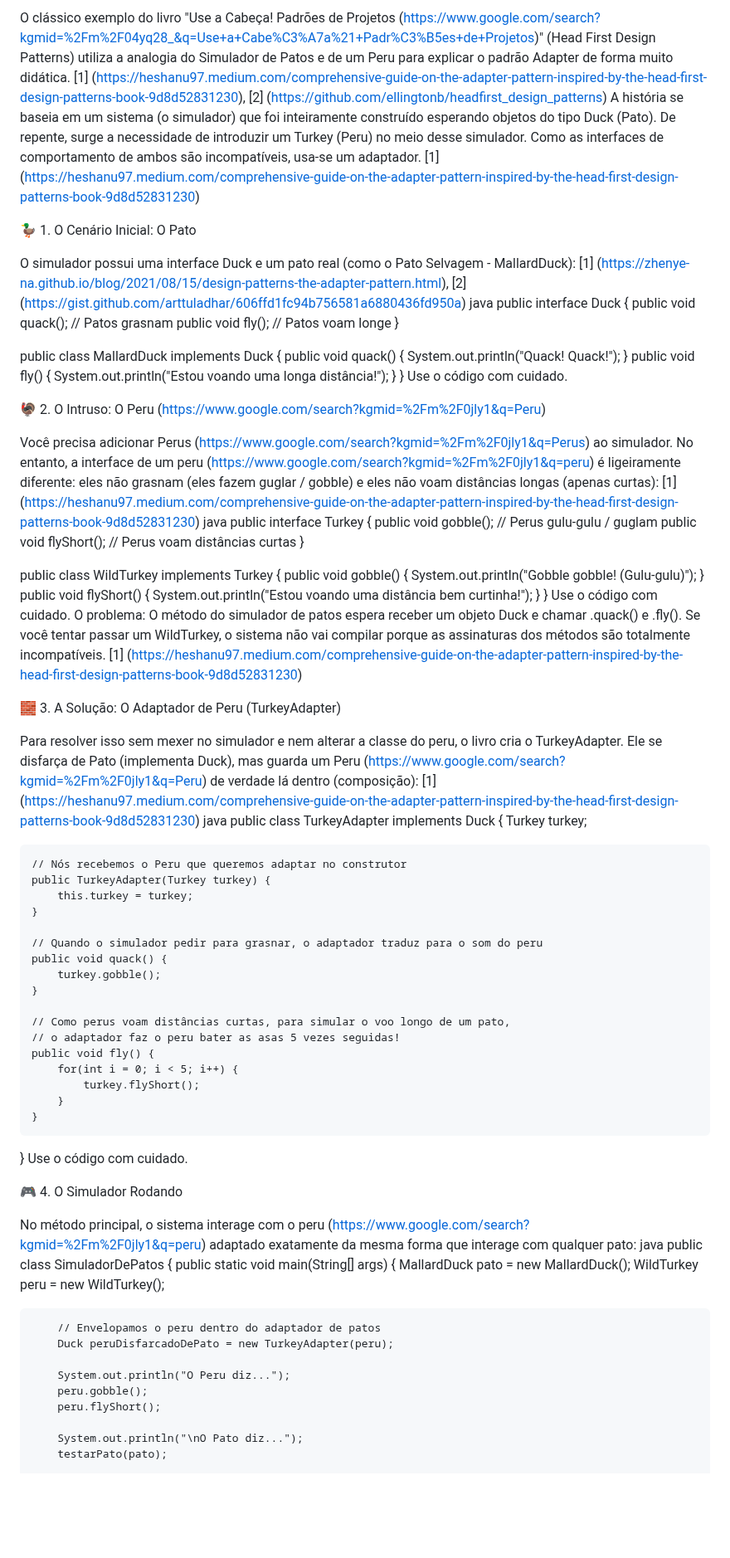
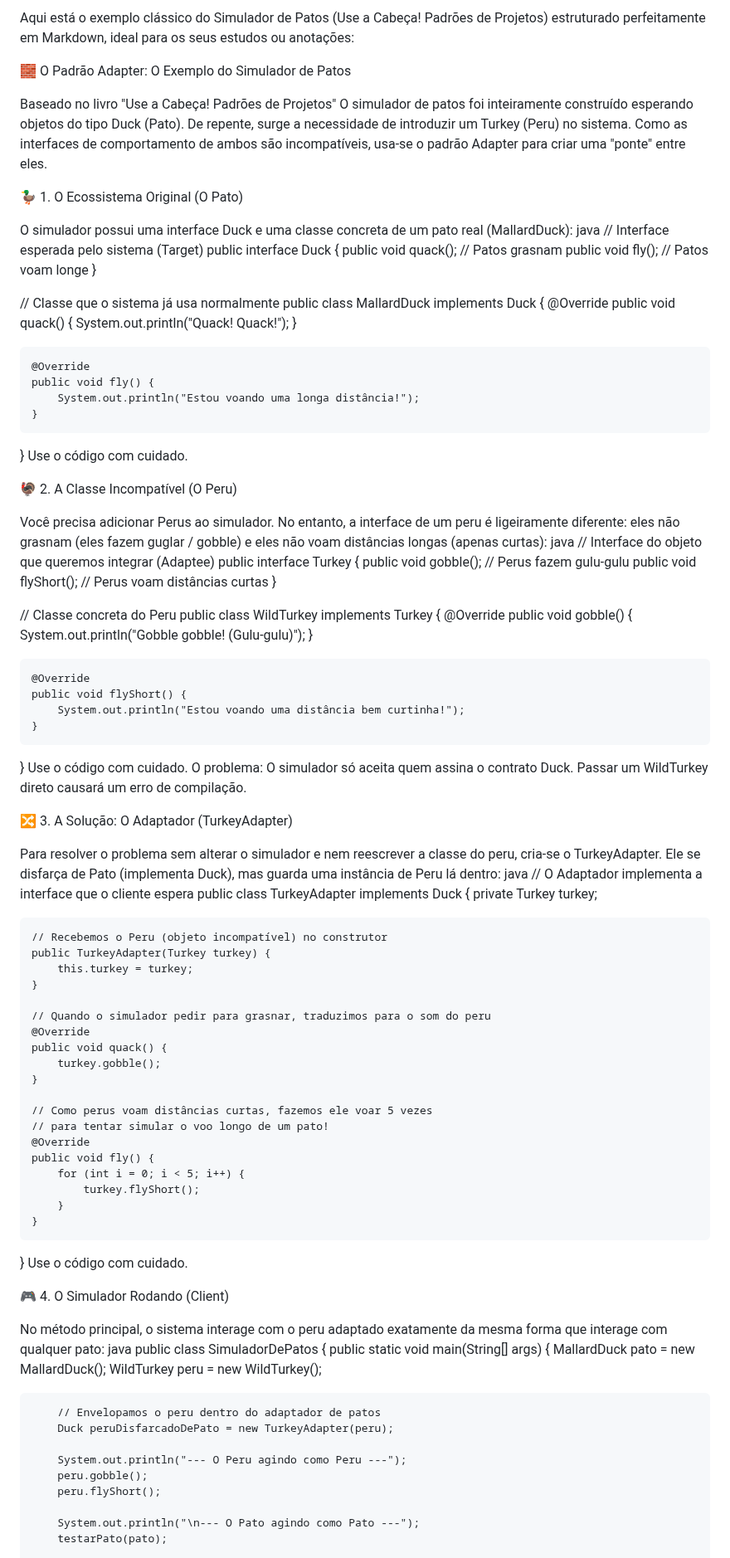
Before and after one commit to IgorAvilaPereira/ppp2026_2sem, a Markdown page: 12_adapter/proxy_teoria.md, the part around one of its changes. Shown at 83% size. Rendered like a GitHub page; blank space fills up the shorter version.

Commit message:
Atualizar o proxy_teoria.md

```diff
--- a/12_adapter/proxy_teoria.md
+++ b/12_adapter/proxy_teoria.md
@@ -1,75 +1,92 @@
-O clássico exemplo do livro "Use a Cabeça! Padrões de Projetos (https://www.google.com/search?kgmid=%2Fm%2F04yq28_&q=Use+a+Cabe%C3%A7a%21+Padr%C3%B5es+de+Projetos)" (Head First Design Patterns) utiliza a analogia do Simulador de Patos e de um Peru para explicar o padrão Adapter de forma muito didática. [1] (https://heshanu97.medium.com/comprehensive-guide-on-the-adapter-pattern-inspired-by-the-head-first-design-patterns-book-9d8d52831230), [2] (https://github.com/ellingtonb/headfirst_design_patterns)
-A história se baseia em um sistema (o simulador) que foi inteiramente construído esperando objetos do tipo Duck (Pato). De repente, surge a necessidade de introduzir um Turkey (Peru) no meio desse simulador. Como as interfaces de comportamento de ambos são incompatíveis, usa-se um adaptador. [1] (https://heshanu97.medium.com/comprehensive-guide-on-the-adapter-pattern-inspired-by-the-head-first-design-patterns-book-9d8d52831230)
+Aqui está o exemplo clássico do Simulador de Patos (Use a Cabeça! Padrões de Projetos) estruturado perfeitamente em Markdown, ideal para os seus estudos ou anotações:
 
-🦆 1. O Cenário Inicial: O Pato
+🧱 O Padrão Adapter: O Exemplo do Simulador de Patos
 
-O simulador possui uma interface Duck e um pato real (como o Pato Selvagem - MallardDuck): [1] (https://zhenye-na.github.io/blog/2021/08/15/design-patterns-the-adapter-pattern.html), [2] (https://gist.github.com/arttuladhar/606ffd1fc94b756581a6880436fd950a)
+Baseado no livro "Use a Cabeça! Padrões de Projetos"
+O simulador de patos foi inteiramente construído esperando objetos do tipo Duck (Pato). De repente, surge a necessidade de introduzir um Turkey (Peru) no sistema. Como as interfaces de comportamento de ambos são incompatíveis, usa-se o padrão Adapter para criar uma "ponte" entre eles.
+
+🦆 1. O Ecossistema Original (O Pato)
+
+O simulador possui uma interface Duck e uma classe concreta de um pato real (MallardDuck):
 java
+// Interface esperada pelo sistema (Target)
 public interface Duck {
     public void quack(); // Patos grasnam
     public void fly();   // Patos voam longe
 }
 
+// Classe que o sistema já usa normalmente
 public class MallardDuck implements Duck {
+    @Override
     public void quack() {
         System.out.println("Quack! Quack!");
     }
+
+    @Override
     public void fly() {
         System.out.println("Estou voando uma longa distância!");
     }
 }
 Use o código com cuidado.
 
-🦃 2. O Intruso: O Peru (https://www.google.com/search?kgmid=%2Fm%2F0jly1&q=Peru)
+🦃 2. A Classe Incompatível (O Peru)
 
-Você precisa adicionar Perus (https://www.google.com/search?kgmid=%2Fm%2F0jly1&q=Perus) ao simulador. No entanto, a interface de um peru (https://www.google.com/search?kgmid=%2Fm%2F0jly1&q=peru) é ligeiramente diferente: eles não grasnam (eles fazem guglar / gobble) e eles não voam distâncias longas (apenas curtas): [1] (https://heshanu97.medium.com/comprehensive-guide-on-the-adapter-pattern-inspired-by-the-head-first-design-patterns-book-9d8d52831230)
+Você precisa adicionar Perus ao simulador. No entanto, a interface de um peru é ligeiramente diferente: eles não grasnam (eles fazem guglar / gobble) e eles não voam distâncias longas (apenas curtas):
 java
+// Interface do objeto que queremos integrar (Adaptee)
 public interface Turkey {
-    public void gobble(); // Perus gulu-gulu / guglam
+    public void gobble();   // Perus fazem gulu-gulu
     public void flyShort(); // Perus voam distâncias curtas
 }
 
+// Classe concreta do Peru
 public class WildTurkey implements Turkey {
+    @Override
     public void gobble() {
         System.out.println("Gobble gobble! (Gulu-gulu)");
     }
+
+    @Override
     public void flyShort() {
         System.out.println("Estou voando uma distância bem curtinha!");
     }
 }
 Use o código com cuidado.
-O problema: O método do simulador de patos espera receber um objeto Duck e chamar .quack() e .fly(). Se você tentar passar um WildTurkey, o sistema não vai compilar porque as assinaturas dos métodos são totalmente incompatíveis. [1] (https://heshanu97.medium.com/comprehensive-guide-on-the-adapter-pattern-inspired-by-the-head-first-design-patterns-book-9d8d52831230)
+O problema: O simulador só aceita quem assina o contrato Duck. Passar um WildTurkey direto causará um erro de compilação.
 
-🧱 3. A Solução: O Adaptador de Peru (TurkeyAdapter)
+🔀 3. A Solução: O Adaptador (TurkeyAdapter)
 
-Para resolver isso sem mexer no simulador e nem alterar a classe do peru, o livro cria o TurkeyAdapter. Ele se disfarça de Pato (implementa Duck), mas guarda um Peru (https://www.google.com/search?kgmid=%2Fm%2F0jly1&q=Peru) de verdade lá dentro (composição): [1] (https://heshanu97.medium.com/comprehensive-guide-on-the-adapter-pattern-inspired-by-the-head-first-design-patterns-book-9d8d52831230)
+Para resolver o problema sem alterar o simulador e nem reescrever a classe do peru, cria-se o TurkeyAdapter. Ele se disfarça de Pato (implementa Duck), mas guarda uma instância de Peru lá dentro:
 java
+// O Adaptador implementa a interface que o cliente espera
 public class TurkeyAdapter implements Duck {
-    Turkey turkey;
+    private Turkey turkey;
 
-    // Nós recebemos o Peru que queremos adaptar no construtor
+    // Recebemos o Peru (objeto incompatível) no construtor
     public TurkeyAdapter(Turkey turkey) {
         this.turkey = turkey;
     }
 
-    // Quando o simulador pedir para grasnar, o adaptador traduz para o som do peru
+    // Quando o simulador pedir para grasnar, traduzimos para o som do peru
+    @Override
     public void quack() {
         turkey.gobble();
     }
 
-    // Como perus voam distâncias curtas, para simular o voo longo de um pato,
-    // o adaptador faz o peru bater as asas 5 vezes seguidas!
+    // Como perus voam distâncias curtas, fazemos ele voar 5 vezes
+    // para tentar simular o voo longo de um pato!
+    @Override
     public void fly() {
-        for(int i = 0; i < 5; i++) {
+        for (int i = 0; i < 5; i++) {
             turkey.flyShort();
         }
     }
 }
 Use o código com cuidado.
 
-🎮 4. O Simulador Rodando
+🎮 4. O Simulador Rodando (Client)
 
-No método principal, o sistema interage com o peru (https://www.google.com/search?kgmid=%2Fm%2F0jly1&q=peru) adaptado exatamente da mesma forma que interage com qualquer pato:
+No método principal, o sistema interage com o peru adaptado exatamente da mesma forma que interage com qualquer pato:
 java
 public class SimuladorDePatos {
     public static void main(String[] args) {
@@ -79,10 +96,10 @@ public class SimuladorDePatos {
         // Envelopamos o peru dentro do adaptador de patos
         Duck peruDisfarcadoDePato = new TurkeyAdapter(peru);
 
-        System.out.println("O Peru diz...");
+        System.out.println("--- O Peru agindo como Peru ---");
         peru.gobble();
         peru.flyShort();
 
-        System.out.println("\nO Pato diz...");
+        System.out.println("\n--- O Pato agindo como Pato ---");
         testarPato(pato);
 
```
Also changed, not shown: other parts of 12_adapter/proxy_teoria.md (+9 -8 lines).
